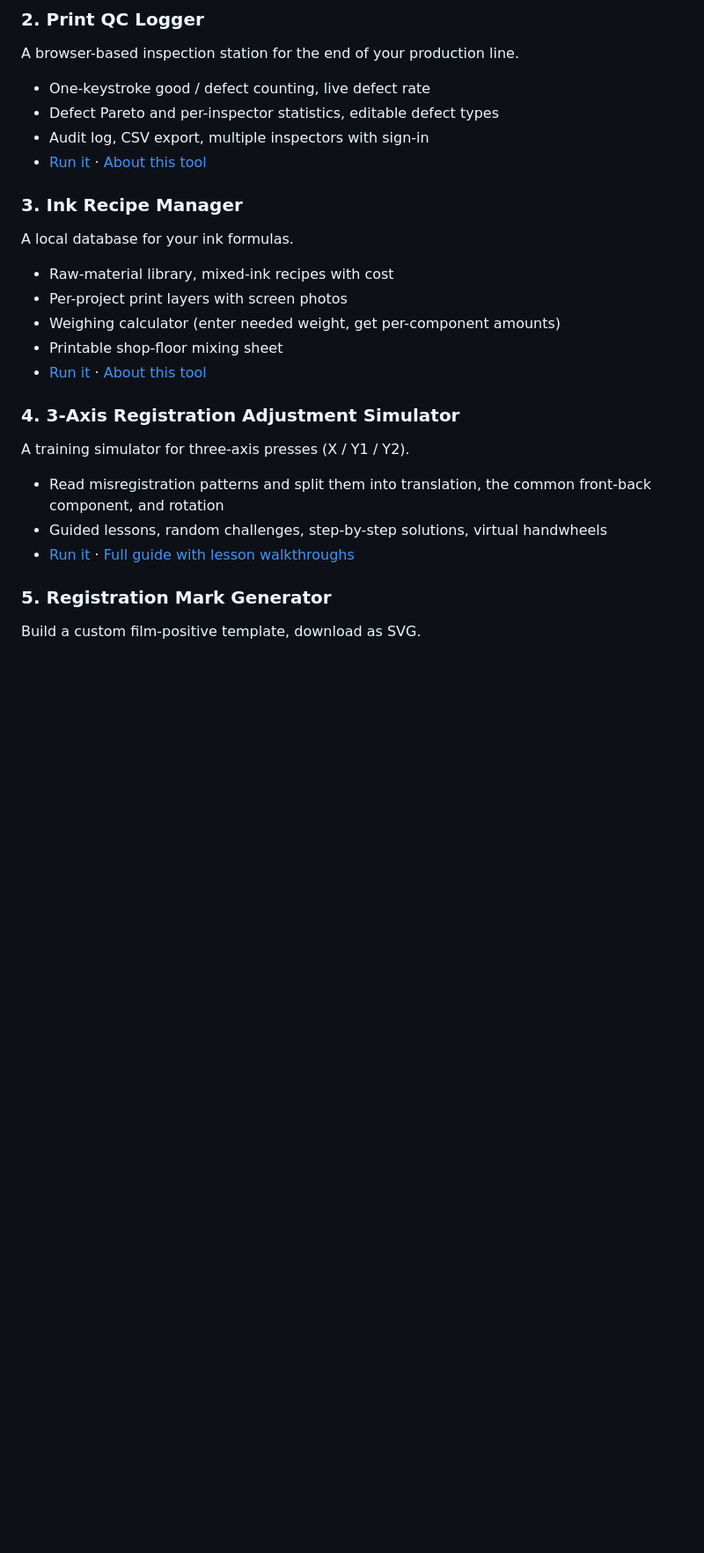
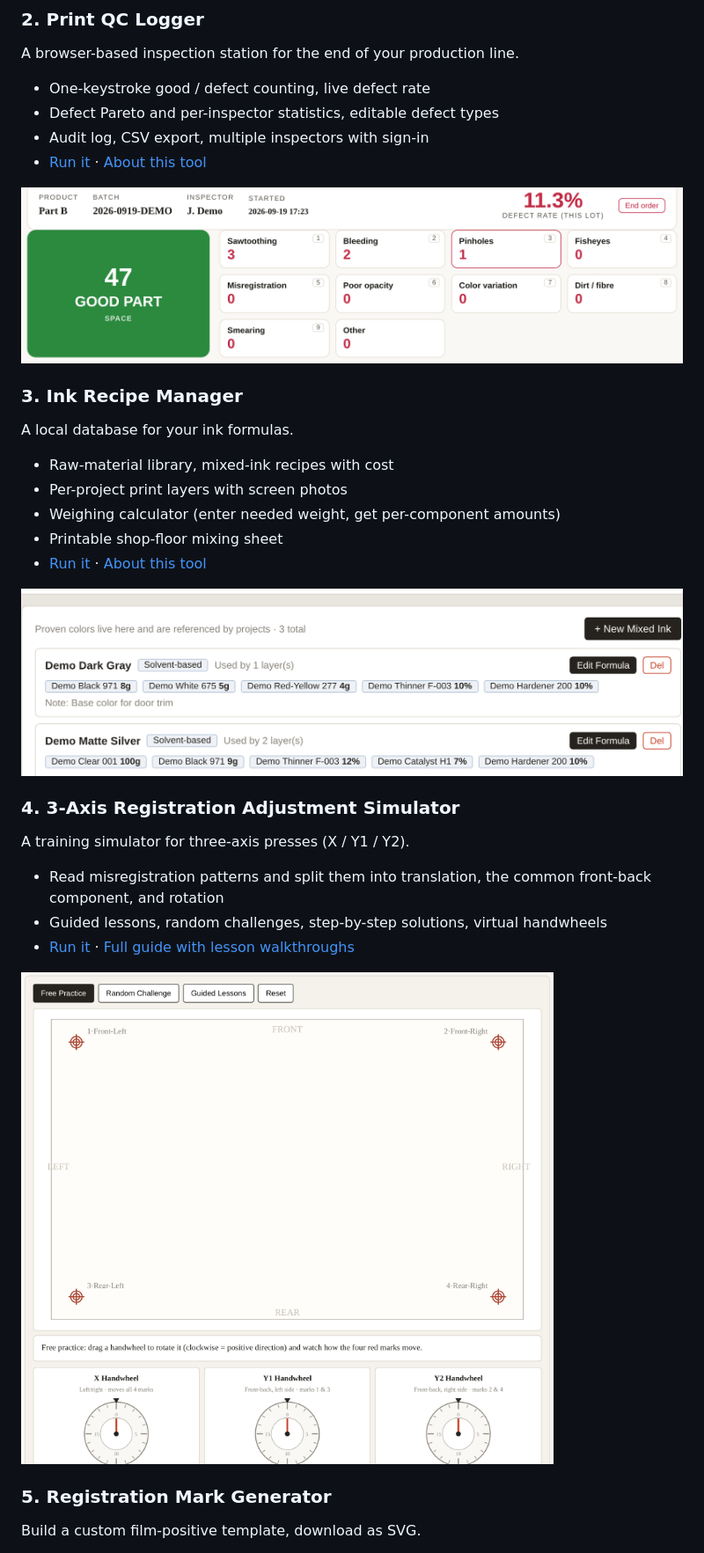
Before and after one commit to wittysune/screenprinting-tools, a Markdown page: README.md, the part around one of its changes. Shown at 88% size. Drawn GitHub-style; pictures changed too: assets/ink-recipe-manager.png (added), assets/qc-logger.png (added), assets/registration-simulator.png (added); blank space fills up the shorter version.

Commit message:
Add a screenshot for every tool in README and landing page (consistent layout)

```diff
--- a/README.md
+++ b/README.md
@@ -26,6 +26,8 @@ A browser-based inspection station for the end of your production line.
 - Audit log, CSV export, multiple inspectors with sign-in
 - [Run it](https://wittysune.github.io/screenprinting-tools/tools/print-qc-logger.html) · [About this tool](https://screenprintfoundry.com/tools/qc-logger/)
 
+![Print QC Logger — one-keystroke counting with live defect rate](assets/qc-logger.png)
+
 ### 3. Ink Recipe Manager
 A local database for your ink formulas.
 
@@ -35,6 +37,8 @@ A local database for your ink formulas.
 - Printable shop-floor mixing sheet
 - [Run it](https://wittysune.github.io/screenprinting-tools/tools/ink-recipe-manager.html) · [About this tool](https://screenprintfoundry.com/tools/ink-recipe-manager/)
 
+![Ink Recipe Manager — the ink library with formulas](assets/ink-recipe-manager.png)
+
 ### 4. 3-Axis Registration Adjustment Simulator
 A training simulator for three-axis presses (X / Y1 / Y2).
 
@@ -42,6 +46,8 @@ A training simulator for three-axis presses (X / Y1 / Y2).
 - Guided lessons, random challenges, step-by-step solutions, virtual handwheels
 - [Run it](https://wittysune.github.io/screenprinting-tools/tools/registration-simulator.html) · [Full guide with lesson walkthroughs](https://screenprintfoundry.com/tools/registration-simulator/)
 
+![3-Axis Registration Simulator — virtual handwheels and four registration marks](assets/registration-simulator.png)
+
 ### 5. Registration Mark Generator
 Build a custom film-positive template, download as SVG.
 
```
Also changed, not shown: other parts of README.md (+2 -0 lines), assets/registration-mark-generator.png (added), 1 other file.
